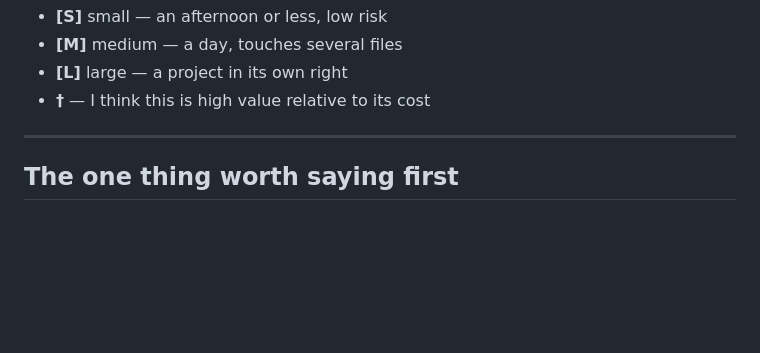
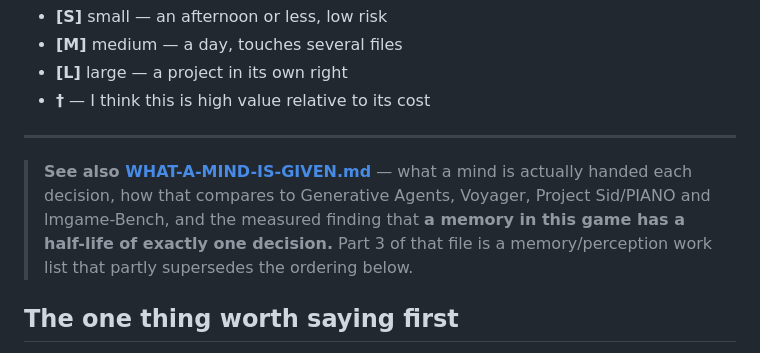
Before and after one commit to EarlTheDuke/seek, a Markdown page: IDEAS.md, the part around the change. Drawn GitHub-style; blank space fills up the shorter version.

```diff
--- a/IDEAS.md
+++ b/IDEAS.md
@@ -12,6 +12,13 @@ deliberately over-inclusive. Items are marked:
 - **†** — I think this is high value relative to its cost
 
 ---
+
+> **See also [WHAT-A-MIND-IS-GIVEN.md](WHAT-A-MIND-IS-GIVEN.md)** — what a mind
+> is actually handed each decision, how that compares to Generative Agents,
+> Voyager, Project Sid/PIANO and lmgame-Bench, and the measured finding that
+> **a memory in this game has a half-life of exactly one decision.** Part 3 of
+> that file is a memory/perception work list that partly supersedes the ordering
+> below.
 
 ## The one thing worth saying first
 
```
Also changed, not shown: WHAT-A-MIND-IS-GIVEN.md (added, +269 -0 lines).
